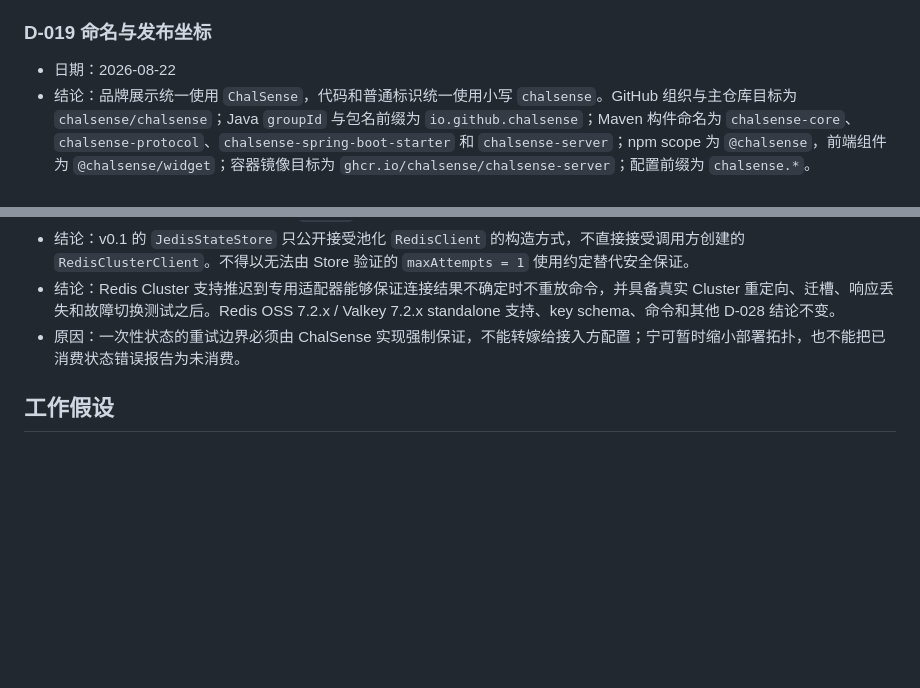
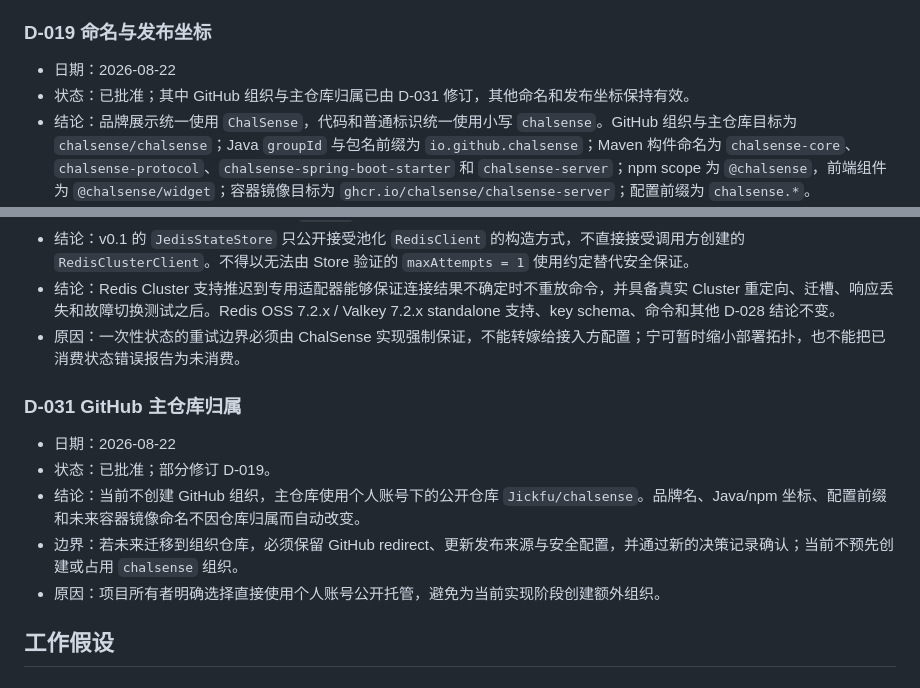
Before and after one commit to Jickfu/chalsense, a Markdown page: docs/decisions/README.md, 2 parts joined by grey strips. GitHub-like rendering; blank space fills up the shorter version.

Commit message:
Record personal GitHub repository decision

```diff
--- a/docs/decisions/README.md
+++ b/docs/decisions/README.md
@@ -121,6 +121,7 @@
 ### D-019 命名与发布坐标
 
 - 日期：2026-08-22
+- 状态：已批准；其中 GitHub 组织与主仓库归属已由 D-031 修订，其他命名和发布坐标保持有效。
 - 结论：品牌展示统一使用 `ChalSense`，代码和普通标识统一使用小写 `chalsense`。GitHub 组织与主仓库目标为 `chalsense/chalsense`；Java `groupId` 与包名前缀为 `io.github.chalsense`；Maven 构件命名为 `chalsense-core`、`chalsense-protocol`、`chalsense-spring-boot-starter` 和 `chalsense-server`；npm scope 为 `@chalsense`，前端组件为 `@chalsense/widget`；容器镜像目标为 `ghcr.io/chalsense/chalsense-server`；配置前缀为 `chalsense.*`。
 - 结论：官网与域名不进入当前功能实现范围；正式公开前仍须验证 GitHub 组织、npm scope、Maven Central namespace、容器路径和商标的实际可用性与所有权。
 - 原因：统一品牌、包、构件和配置命名，减少接入歧义；将尚未注册的外部资源明确设为发布门禁，而不是假装已经占有。
@@ -214,6 +215,14 @@
 - 结论：Redis Cluster 支持推迟到专用适配器能够保证连接结果不确定时不重放命令，并具备真实 Cluster 重定向、迁槽、响应丢失和故障切换测试之后。Redis OSS 7.2.x / Valkey 7.2.x standalone 支持、key schema、命令和其他 D-028 结论不变。
 - 原因：一次性状态的重试边界必须由 ChalSense 实现强制保证，不能转嫁给接入方配置；宁可暂时缩小部署拓扑，也不能把已消费状态错误报告为未消费。
 
+### D-031 GitHub 主仓库归属
+
+- 日期：2026-08-22
+- 状态：已批准；部分修订 D-019。
+- 结论：当前不创建 GitHub 组织，主仓库使用个人账号下的公开仓库 `Jickfu/chalsense`。品牌名、Java/npm 坐标、配置前缀和未来容器镜像命名不因仓库归属而自动改变。
+- 边界：若未来迁移到组织仓库，必须保留 GitHub redirect、更新发布来源与安全配置，并通过新的决策记录确认；当前不预先创建或占用 `chalsense` 组织。
+- 原因：项目所有者明确选择直接使用个人账号公开托管，避免为当前实现阶段创建额外组织。
+
 ## 工作假设
 
 ### A-002 生产存储
```
Also changed, not shown: README.md (+2 -0 lines).
